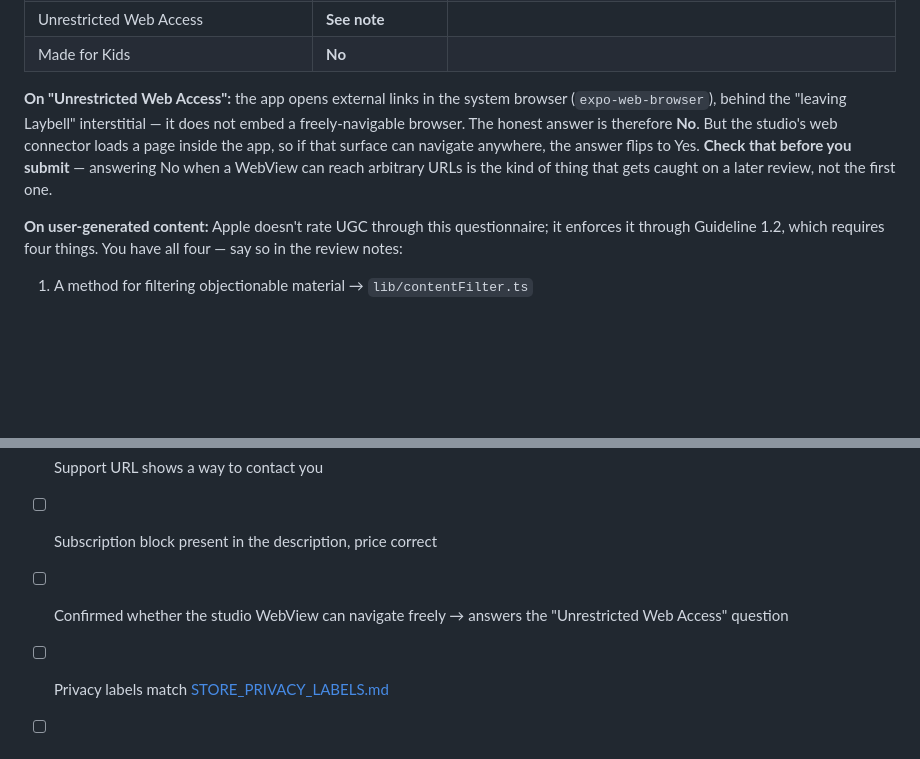
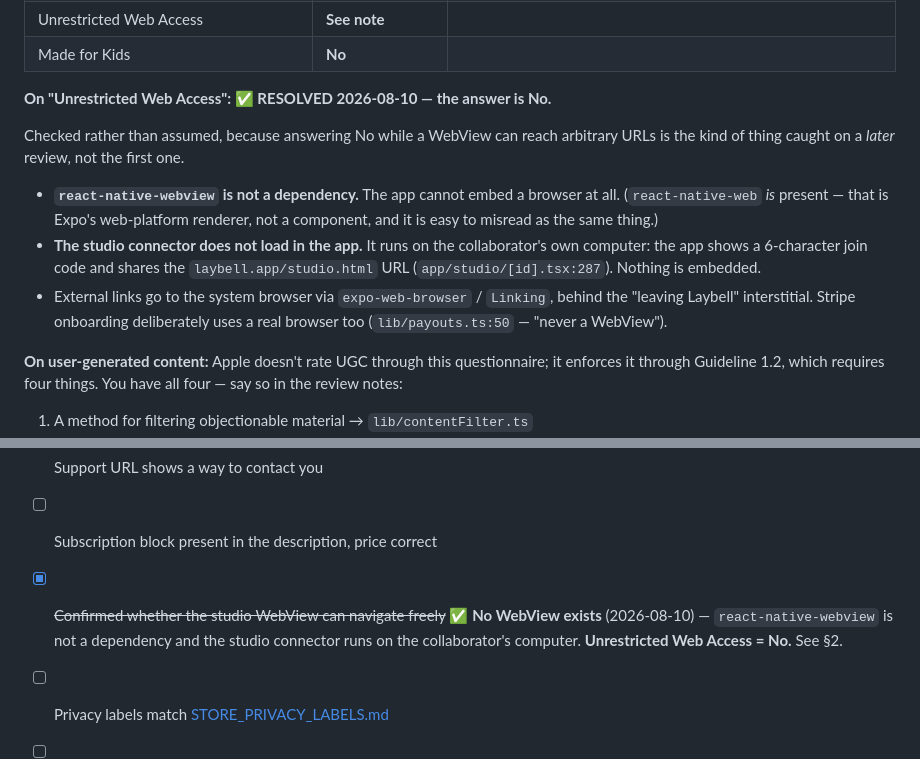
Before and after one commit to 3ddies/laybell, a Markdown page: docs/STORE_LISTING.md, 2 parts joined by grey strips. Drawn GitHub-style; blank space fills up the shorter version.

Commit message:
docs(store): Unrestricted Web Access = No, checked not assumed
An open pre-submit item: the age-rating questionnaire asks about
unrestricted web access, and the doc could not answer it because the
studio connector was assumed to load inside the app.

It does not. react-native-webview is not a dependency, so the app cannot
embed a browser at all - react-native-web IS present, but that is Expo's
web-platform renderer, not a component, and the two are easy to confuse
by name. The studio connector runs on the collaborator's own computer:
the app shows a 6-character join code and shares the laybell.app URL.
External links go to the system browser behind the leaving-Laybell
interstitial, and Stripe onboarding deliberately uses a real browser too.

Worth verifying rather than guessing because answering No while a WebView
can reach arbitrary URLs is caught on a later review, not the first one -
by which point it is a trust problem, not a metadata fix.

Co-Authored-By: Claude Opus 5 <noreply@anthropic.com>

```diff
--- a/docs/STORE_LISTING.md
+++ b/docs/STORE_LISTING.md
@@ -175,13 +175,20 @@ quietly costs you the teen audience the app was designed for.
 | Unrestricted Web Access | **See note** | |
 | Made for Kids | **No** | |
 
-**On "Unrestricted Web Access":** the app opens external links in the system
-browser (`expo-web-browser`), behind the "leaving Laybell" interstitial — it does
-not embed a freely-navigable browser. The honest answer is therefore **No**. But
-the studio's web connector loads a page inside the app, so if that surface can
-navigate anywhere, the answer flips to Yes. **Check that before you submit** —
-answering No when a WebView can reach arbitrary URLs is the kind of thing that
-gets caught on a later review, not the first one.
+**On "Unrestricted Web Access": ✅ RESOLVED 2026-08-10 — the answer is No.**
+
+Checked rather than assumed, because answering No while a WebView can reach arbitrary
+URLs is the kind of thing caught on a *later* review, not the first one.
+
+- **`react-native-webview` is not a dependency.** The app cannot embed a browser at all.
+  (`react-native-web` *is* present — that is Expo's web-platform renderer, not a
+  component, and it is easy to misread as the same thing.)
+- **The studio connector does not load in the app.** It runs on the collaborator's own
+  computer: the app shows a 6-character join code and shares the `laybell.app/studio.html`
+  URL (`app/studio/[id].tsx:287`). Nothing is embedded.
+- External links go to the system browser via `expo-web-browser` / `Linking`, behind the
+  "leaving Laybell" interstitial. Stripe onboarding deliberately uses a real browser too
+  (`lib/payouts.ts:50` — "never a WebView").
 
 **On user-generated content:** Apple doesn't rate UGC through this
 questionnaire; it enforces it through Guideline 1.2, which requires four things.
@@ -357,8 +364,9 @@ the actual code rather than from memory.
 - [ ] `laybell.app/privacy.html` and `/terms.html` load — reviewers click these
 - [ ] Support URL shows a way to contact you
 - [ ] Subscription block present in the description, price correct
-- [ ] Confirmed whether the studio WebView can navigate freely → answers the
-      "Unrestricted Web Access" question
+- [x] ~~Confirmed whether the studio WebView can navigate freely~~ ✅ **No WebView exists**
+      (2026-08-10) — `react-native-webview` is not a dependency and the studio connector
+      runs on the collaborator's computer. **Unrestricted Web Access = No.** See §2.
 - [ ] Privacy labels match [STORE_PRIVACY_LABELS.md](STORE_PRIVACY_LABELS.md)
 - [ ] Export compliance: `ITSAppUsesNonExemptEncryption` is already `false` in
       `app.json`, so Apple won't ask
```
